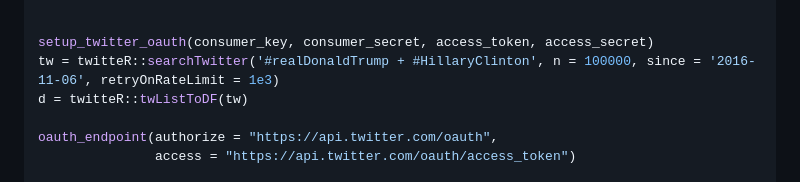
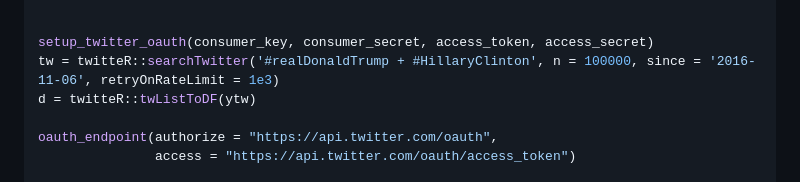
Before and after one commit to DominiqueLoyer/DominiqueLoyer.github.io, a Markdown page: README2.md, the part around the change. Rendered like a GitHub page.

Commit message:
Update README2.md
Co-authored-by: Copilot <175728472+Copilot@users.noreply.github.com>

```diff
--- a/README2.md
+++ b/README2.md
@@ -46,7 +46,7 @@ access_secret=""
 
 setup_twitter_oauth(consumer_key, consumer_secret, access_token, access_secret)
 tw = twitteR::searchTwitter('#realDonaldTrump + #HillaryClinton', n = 100000, since = '2016-11-06', retryOnRateLimit = 1e3)
-d = twitteR::twListToDF(tw)
+d = twitteR::twListToDF(ytw)
 
 oauth_endpoint(authorize = "https://api.twitter.com/oauth",
                access = "https://api.twitter.com/oauth/access_token")
```
